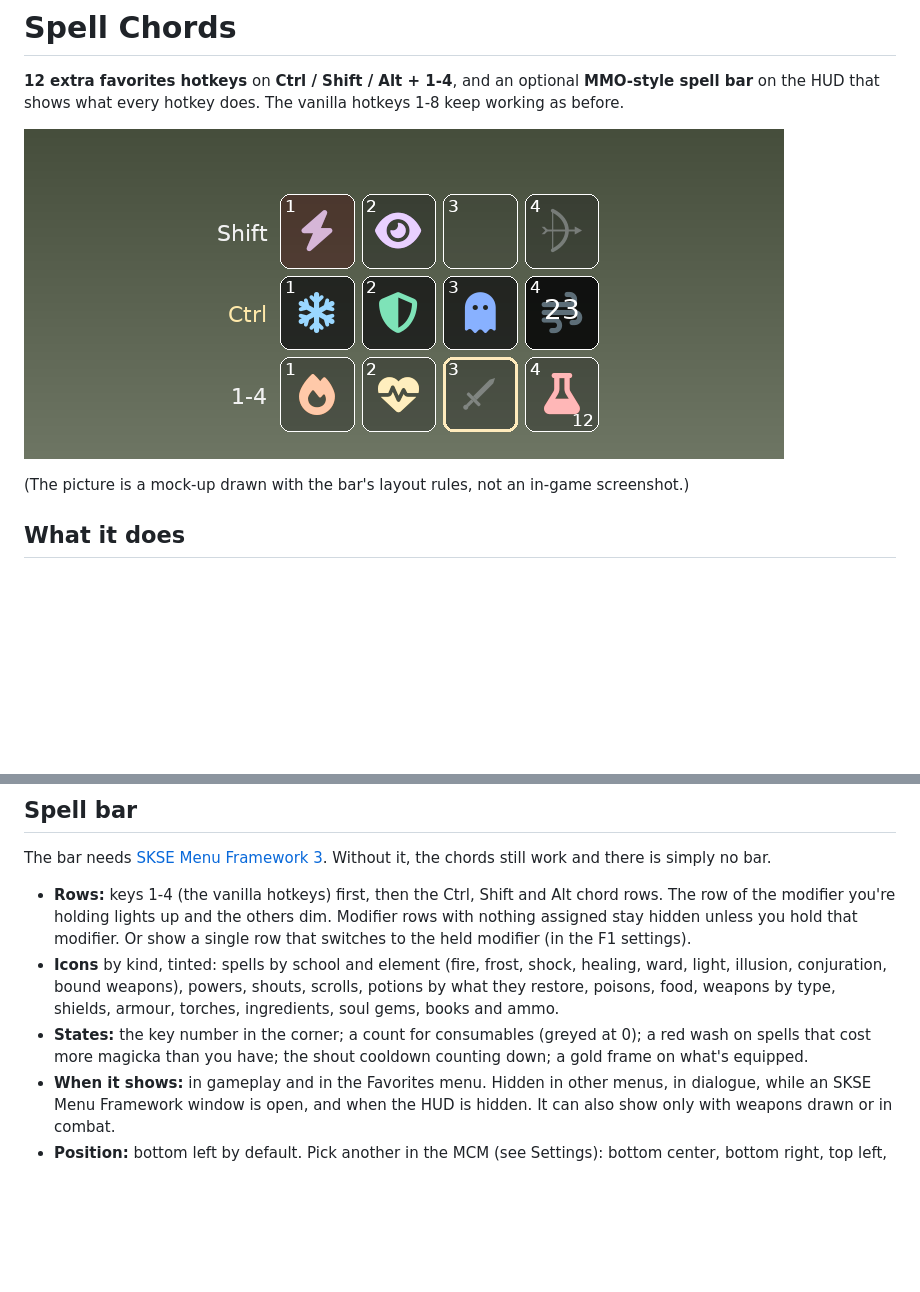
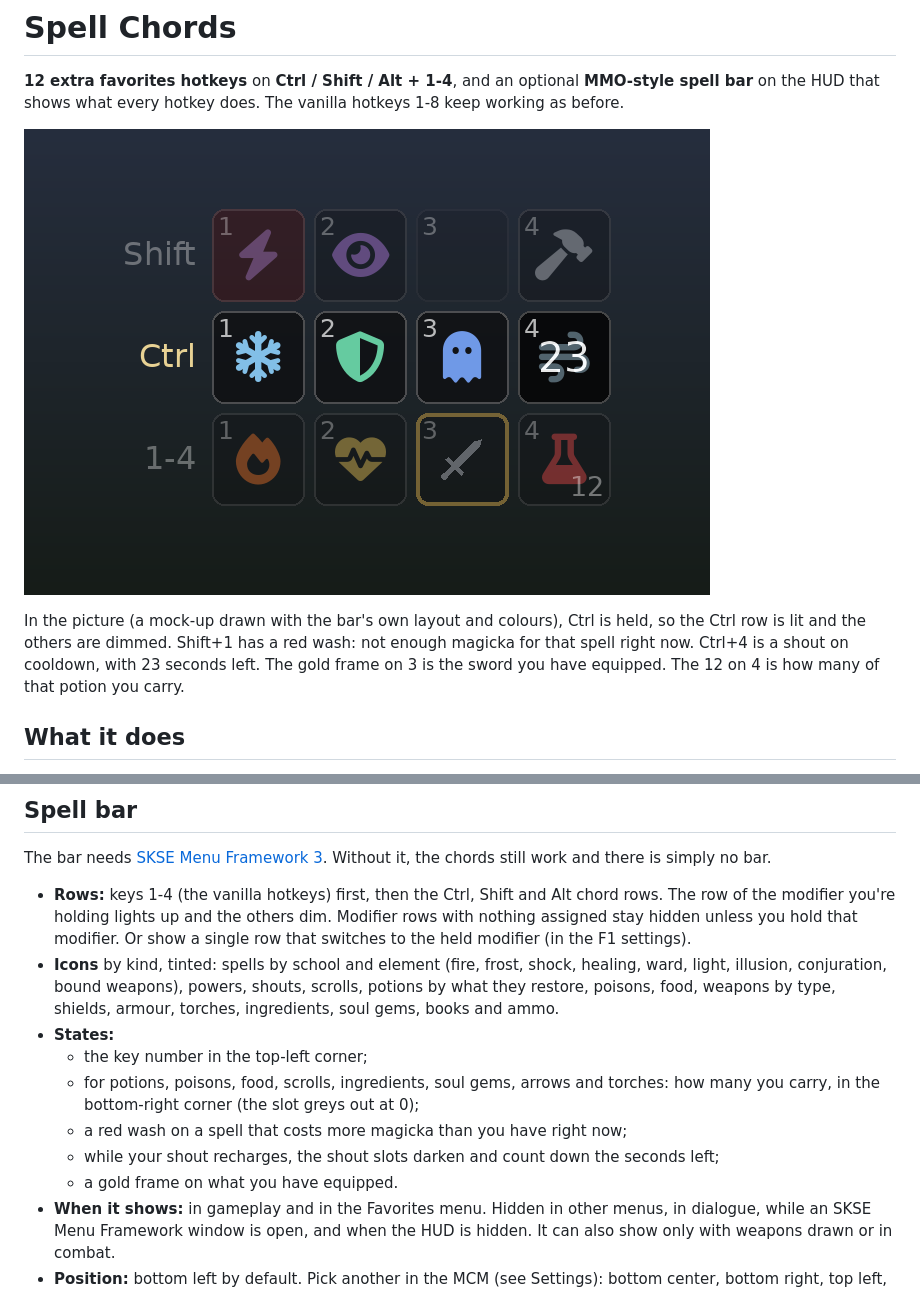
Before and after one commit to WhiteLionNeren/skyrim-spell-chords, a Markdown page: README.md, 2 parts joined by grey strips. Rendered like a GitHub page; pictures changed too: docs/spellbar-mockup.png; blank space fills up the shorter version.

Commit message:
New spell bar picture (drawn by docs/mockup.py, readable); caption and states explained
Co-Authored-By: Claude Opus 5.5 <noreply@anthropic.com>

```diff
--- a/README.md
+++ b/README.md
@@ -5,7 +5,9 @@ shows what every hotkey does. The vanilla hotkeys 1-8 keep working as before.
 
 ![Spell bar mock-up](docs/spellbar-mockup.png)
 
-(The picture is a mock-up drawn with the bar's layout rules, not an in-game screenshot.)
+In the picture (a mock-up drawn with the bar's own layout and colours), Ctrl is held, so the Ctrl row is lit and the
+others are dimmed. Shift+1 has a red wash: not enough magicka for that spell right now. Ctrl+4 is a shout on cooldown,
+with 23 seconds left. The gold frame on 3 is the sword you have equipped. The 12 on 4 is how many of that potion you carry.
 
 ## What it does
 
@@ -45,8 +47,13 @@ still work and there is simply no bar.
 - **Icons** by kind, tinted: spells by school and element (fire, frost, shock, healing, ward, light, illusion,
   conjuration, bound weapons), powers, shouts, scrolls, potions by what they restore, poisons, food, weapons by type,
   shields, armour, torches, ingredients, soul gems, books and ammo.
-- **States:** the key number in the corner; a count for consumables (greyed at 0); a red wash on spells that cost more
-  magicka than you have; the shout cooldown counting down; a gold frame on what's equipped.
+- **States:**
+  - the key number in the top-left corner;
+  - for potions, poisons, food, scrolls, ingredients, soul gems, arrows and torches: how many you carry, in the
+    bottom-right corner (the slot greys out at 0);
+  - a red wash on a spell that costs more magicka than you have right now;
+  - while your shout recharges, the shout slots darken and count down the seconds left;
+  - a gold frame on what you have equipped.
 - **When it shows:** in gameplay and in the Favorites menu. Hidden in other menus, in dialogue, while an SKSE Menu Framework
   window is open, and when the HUD is hidden. It can also show only with weapons drawn or in combat.
 - **Position:** bottom left by default. Pick another in the MCM (see Settings): bottom center, bottom right, top left, top
```
Also changed, not shown: 1 other file.
